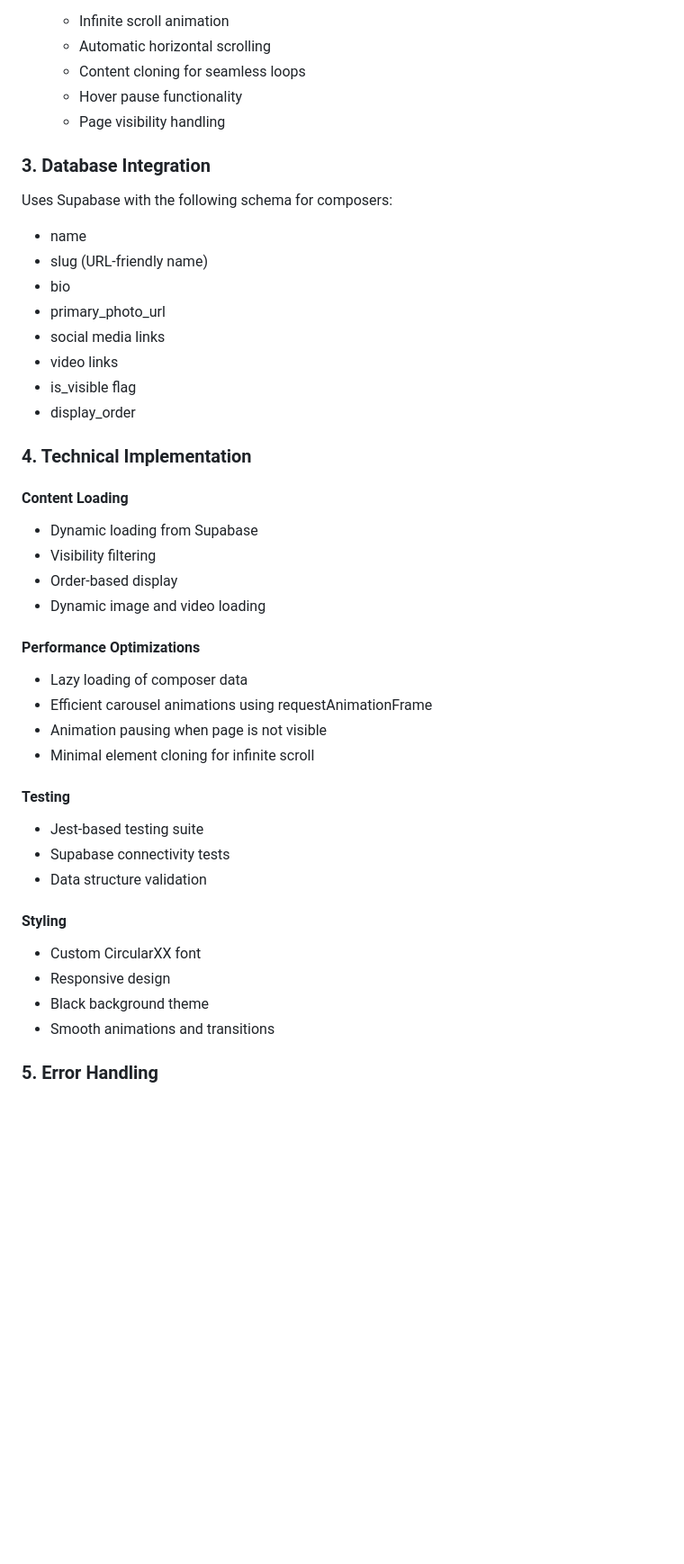
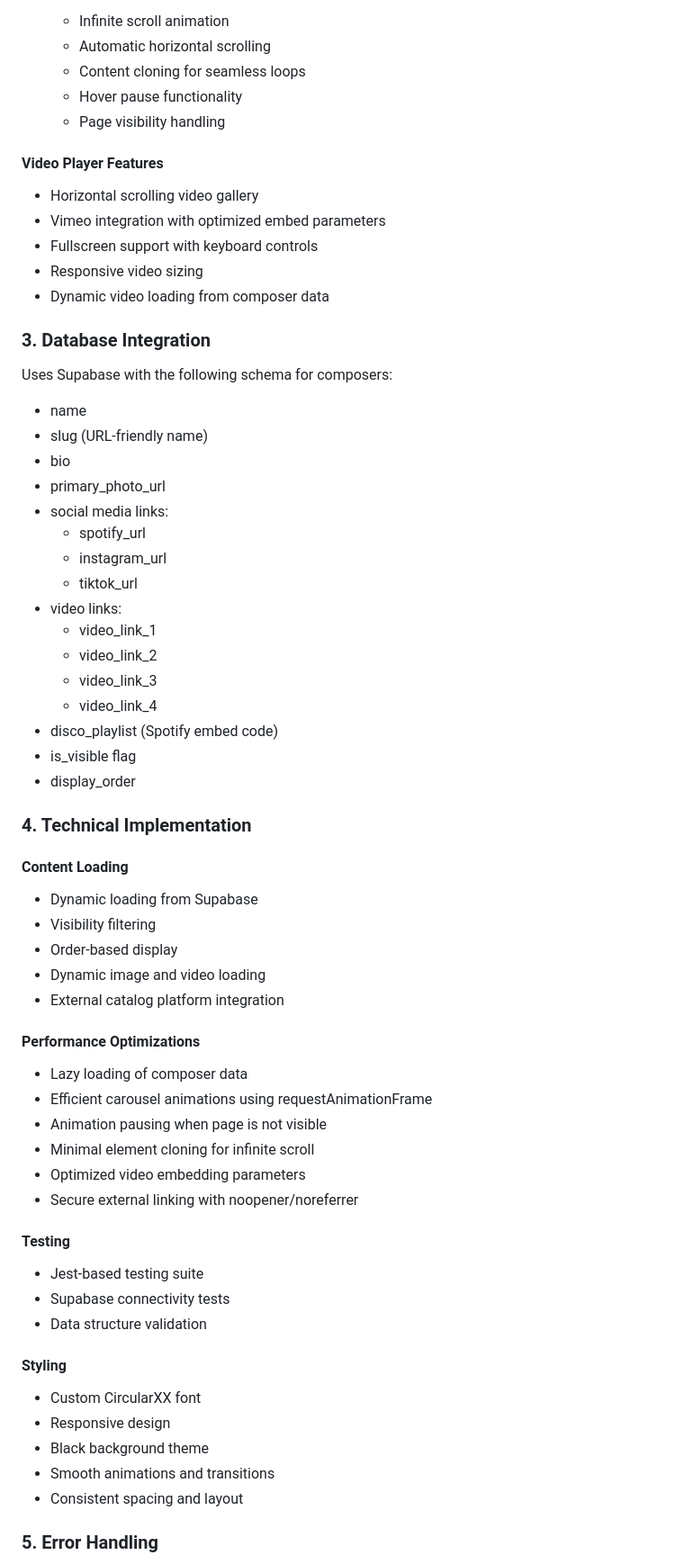
Before and after one commit to joeskinner353/sync_website-, a Markdown page: ARCHITECTURE.md, the part around one of its changes. Shown at 90% size. Rendered like a GitHub page; blank space fills up the shorter version.

```diff
--- a/ARCHITECTURE.md
+++ b/ARCHITECTURE.md
@@ -40,6 +47,13 @@ Two types of scrolling mechanisms are implemented:
    - Hover pause functionality
    - Page visibility handling
 
+#### Video Player Features
+- Horizontal scrolling video gallery
+- Vimeo integration with optimized embed parameters
+- Fullscreen support with keyboard controls
+- Responsive video sizing
+- Dynamic video loading from composer data
+
 ### 3. Database Integration
 
 Uses Supabase with the following schema for composers:
@@ -47,8 +61,16 @@ Uses Supabase with the following schema for composers:
 - slug (URL-friendly name)
 - bio
 - primary_photo_url
-- social media links
-- video links
+- social media links:
+  - spotify_url
+  - instagram_url
+  - tiktok_url
+- video links:
+  - video_link_1
+  - video_link_2
+  - video_link_3
+  - video_link_4
+- disco_playlist (Spotify embed code)
 - is_visible flag
 - display_order
 
@@ -59,12 +81,15 @@ Uses Supabase with the following schema for composers:
 - Visibility filtering
 - Order-based display
 - Dynamic image and video loading
+- External catalog platform integration
 
 #### Performance Optimizations
 - Lazy loading of composer data
 - Efficient carousel animations using requestAnimationFrame
 - Animation pausing when page is not visible
 - Minimal element cloning for infinite scroll
+- Optimized video embedding parameters
+- Secure external linking with noopener/noreferrer
 
 #### Testing
 - Jest-based testing suite
@@ -76,6 +101,7 @@ Uses Supabase with the following schema for composers:
 - Responsive design
 - Black background theme
 - Smooth animations and transitions
+- Consistent spacing and layout
 
 ### 5. Error Handling
 - Database connection validation
```
Also changed, not shown: other parts of ARCHITECTURE.md (+36 -12 lines).
